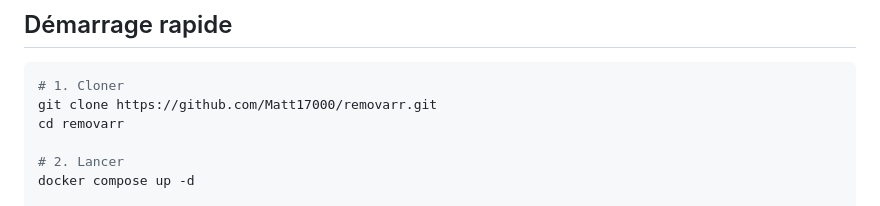
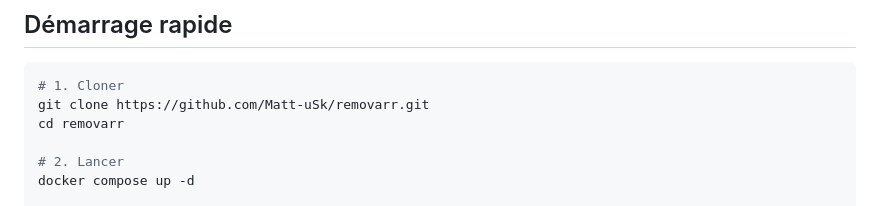
Before and after one commit to Matt-uSk/removarr, a Markdown page: README.fr.md, the part around the change. Drawn GitHub-style.

````diff
--- a/README.fr.md
+++ b/README.fr.md
@@ -54,7 +54,7 @@
 
 ```bash
 # 1. Cloner
-git clone https://github.com/Matt17000/removarr.git
+git clone https://github.com/Matt-uSk/removarr.git
 cd removarr
 
 # 2. Lancer
````
Also changed, not shown: README.md (+1 -1 lines).
